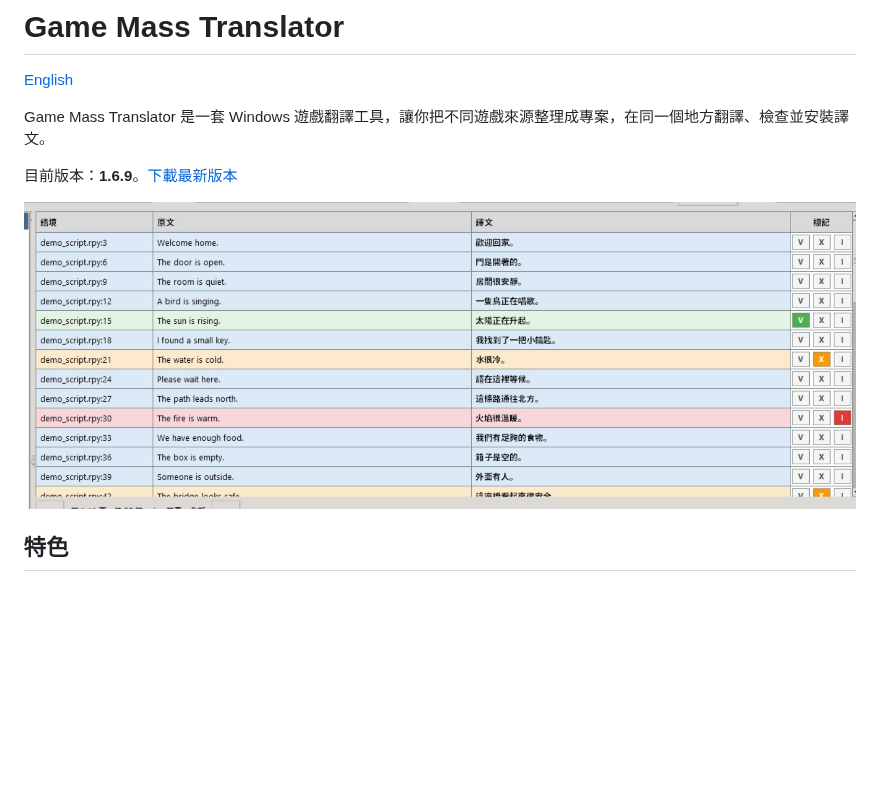
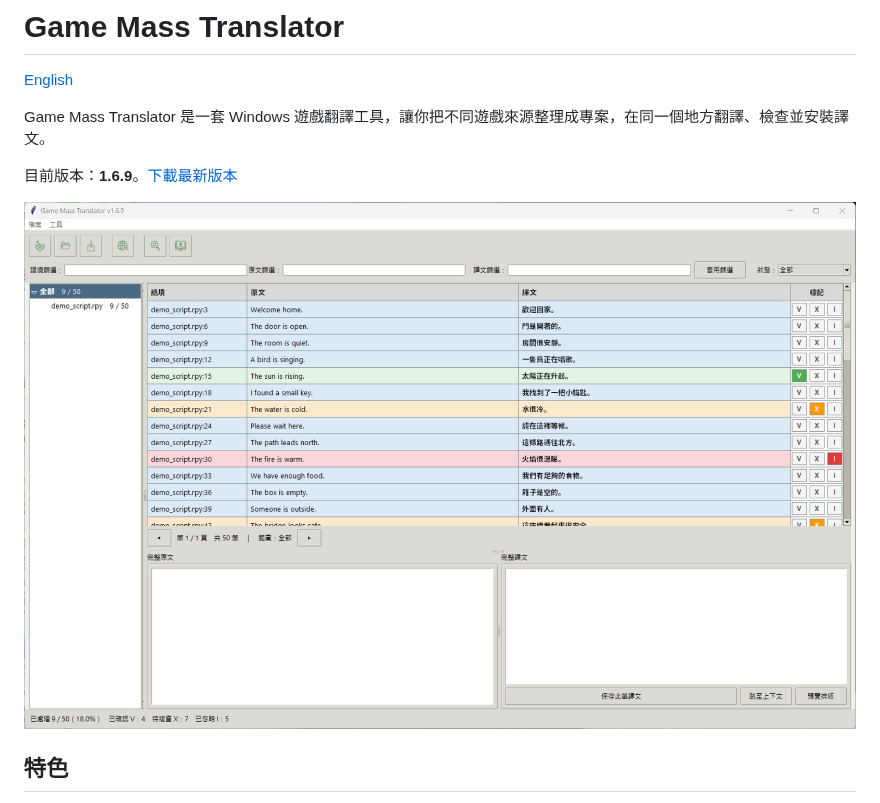
Before and after one commit to johnex2x/Game-Mass-Translator, a Markdown page: README.md, the part around the change. GitHub-like rendering; pictures changed too: assets/main-window.jpg (added); blank space fills up the shorter version.

```diff
--- a/README.md
+++ b/README.md
@@ -6,7 +6,7 @@ Game Mass Translator 是一套 Windows 遊戲翻譯工具，讓你把不同遊
 
 目前版本：**1.6.9**。[下載最新版本](https://github.com/johnex2x/Game-Mass-Translator/releases)
 
-![Game Mass Translator 主畫面與翻譯審核表格](assets/02-project-review.jpg)
+![Game Mass Translator 完整主畫面與翻譯審核表格](assets/main-window.jpg)
 
 ## 特色
 
```
Also changed, not shown: README.en.md (+1 -1 lines).
